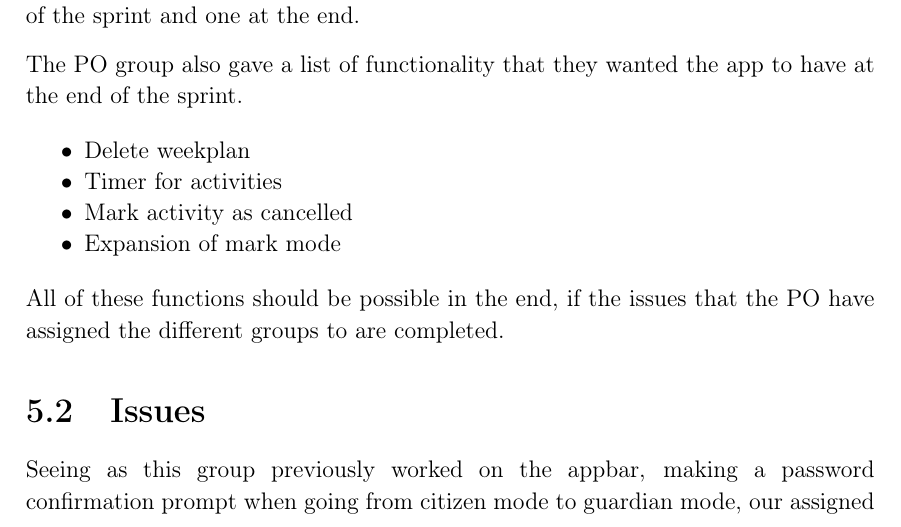
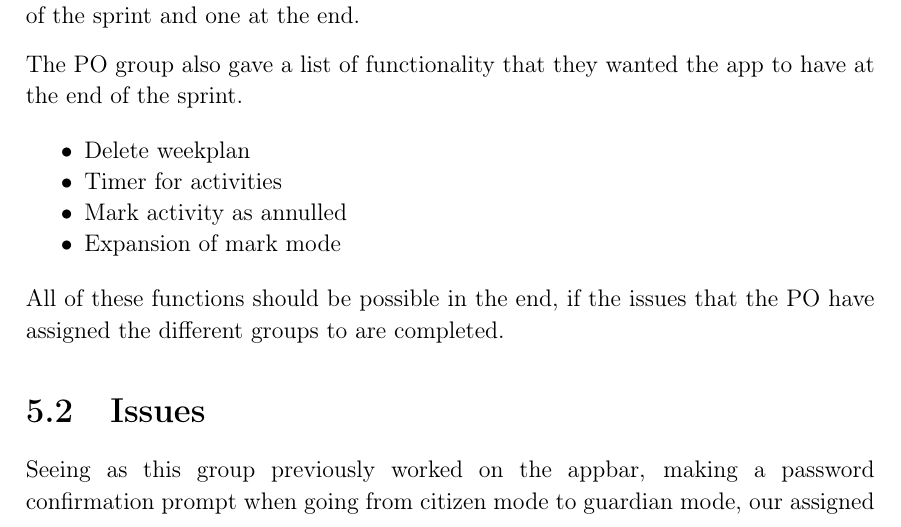
Before and after one commit to thomaslhansen/P6, a LaTeX thesis (report/main.tex, which reads report/2.Sprints/sprint4Content/sprint4Planning.tex): part of page 44 of 54, cut so that both start at the same text. Compiled offline with pdfLaTeX.

Commit message:
Apply suggestions from code review
Co-Authored-By: Thomas Lundsgaard Hansen <thomaslhansen@users.noreply.github.com>

```diff
--- a/report/2.Sprints/sprint4Content/sprint4Planning.tex
+++ b/report/2.Sprints/sprint4Content/sprint4Planning.tex
@@ -10,7 +10,7 @@ The PO group also gave a list of functionality that they wanted the app to have
 \begin{itemize}
   \item Delete weekplan
   \item Timer for activities
-  \item Mark activity as cancelled
+  \item Mark activity as annulled
   \item Expansion of mark mode
 \end{itemize}
 
```
